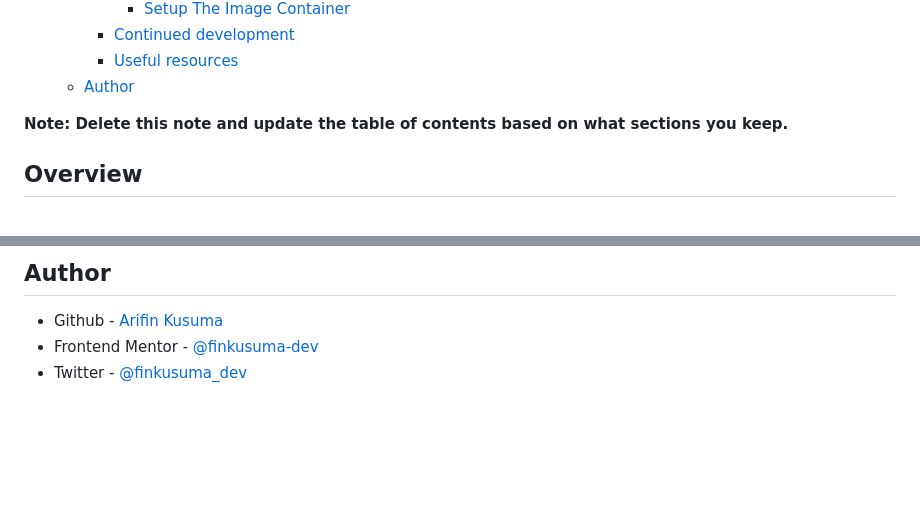
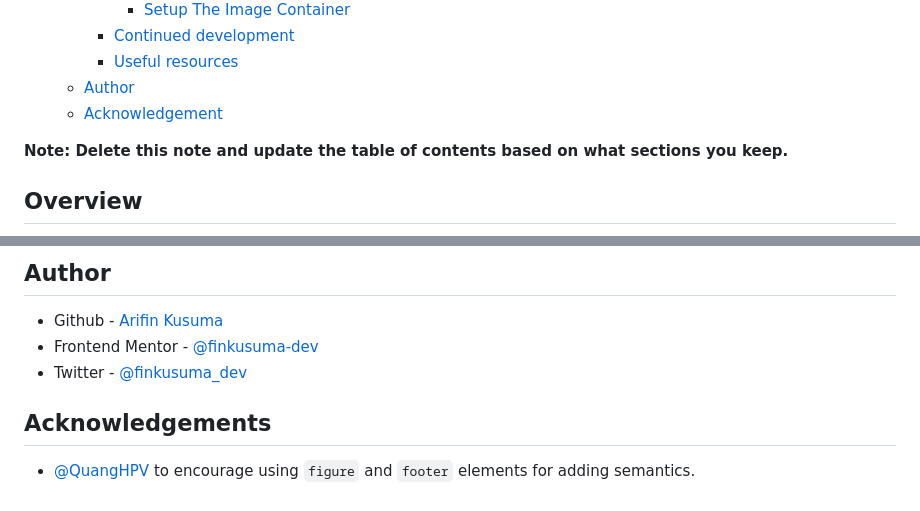
Before and after one commit to finkusuma-dev/frontendmentor-QR-code-component, a Markdown page: README.md, 2 parts joined by grey strips. Drawn GitHub-style; blank space fills up the shorter version.

Commit message:
docs: add acknowledgment

```diff
--- a/README.md
+++ b/README.md
@@ -16,6 +16,7 @@ This is a solution to the [QR code component challenge on Frontend Mentor](https
     - [Continued development](#continued-development)
     - [Useful resources](#useful-resources)
   - [Author](#author)
+  - [Acknowledgement](#acknowledgement)
 
 **Note: Delete this note and update the table of contents based on what sections you keep.**
 
@@ -81,3 +82,7 @@ Currently I've tried to apply the semantic HTML, but I don't know if my code is
 - Github - [Arifin Kusuma](https://github.com/finkusuma-dev)
 - Frontend Mentor - [@finkusuma-dev](https://www.frontendmentor.io/profile/finkusuma-dev)
 - Twitter - [@finkusuma_dev](https://www.twitter.com/finkusuma_dev)
+
+## Acknowledgements
+
+- [@QuangHPV](https://www.frontendmentor.io/profile/QuangHPV) to encourage using `figure` and `footer` elements for adding semantics.
```
